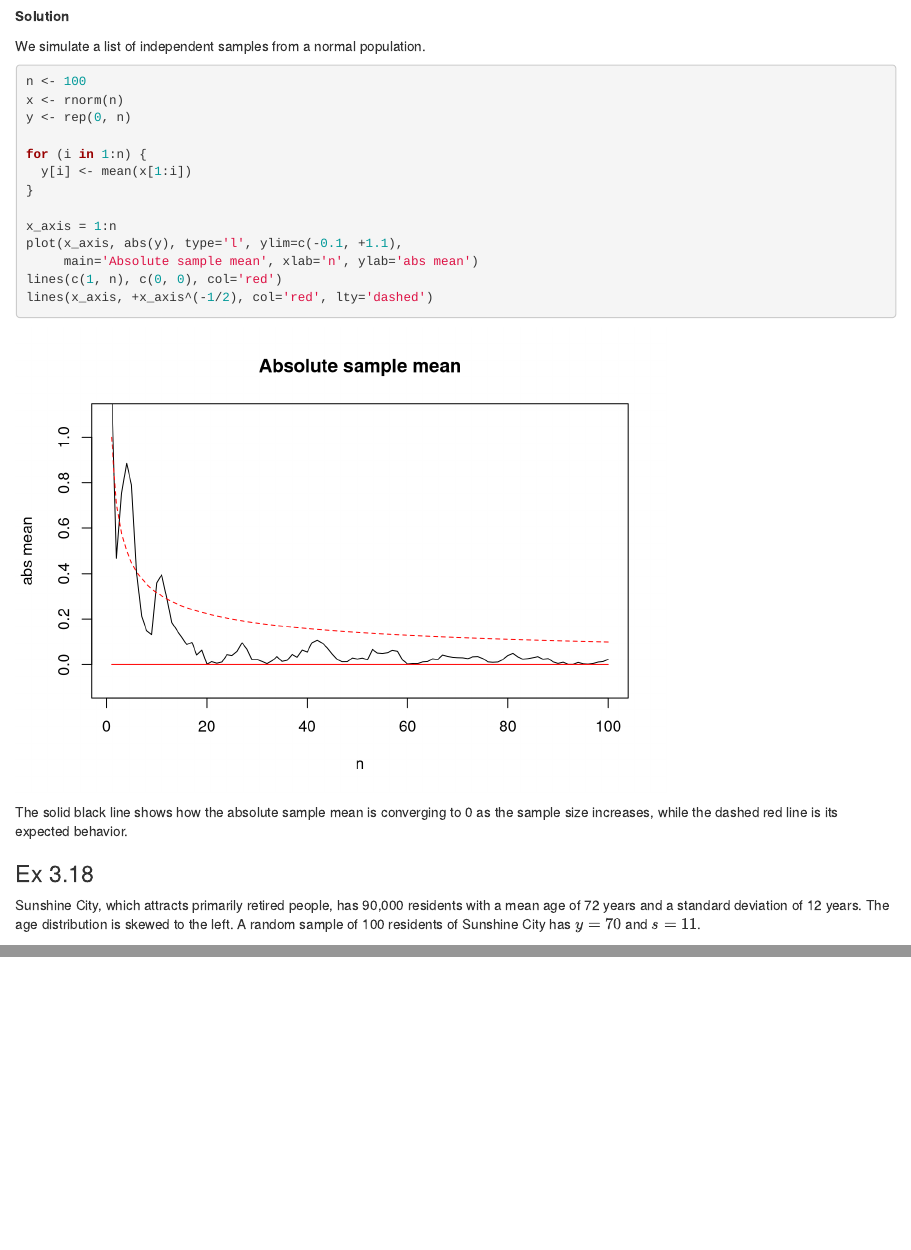
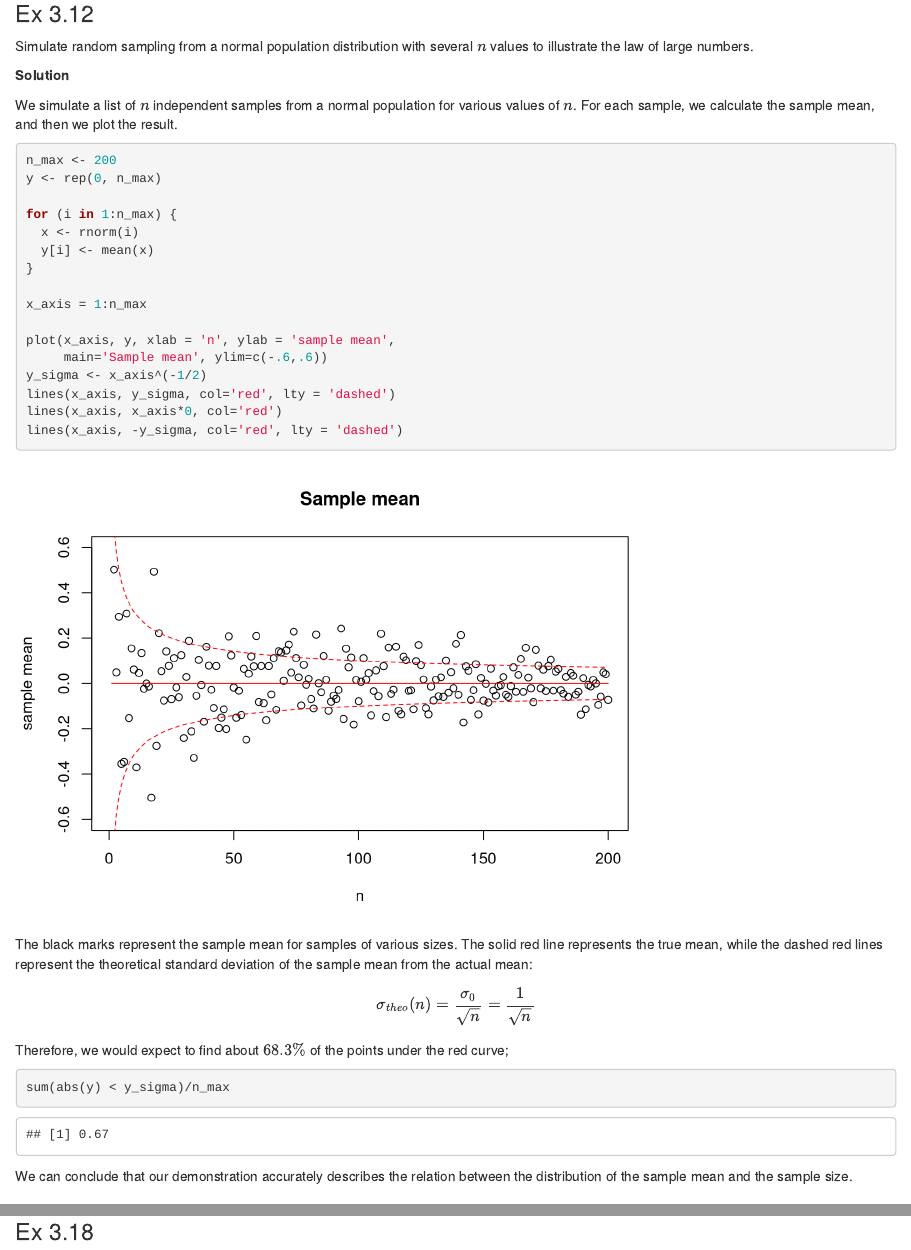
Before and after one commit to Omega97/StatisticsHW2K, an R Markdown document (Homework_2.Rmd): the page in a window 1100 px wide, from 250 px down before the commit and from 190 px down after it, and a second part further down, joined at a grey line. Rendered offline with R 4.5, knitr and Pandoc, with nearby package versions; some code elsewhere in the file could not run offline.

Commit message:
riscritto meglio 3.12

````diff
--- a/Homework_2.Rmd
+++ b/Homework_2.Rmd
@@ -15,33 +15,40 @@ set.seed(0)
 
 ### Ex 3.12
 
-Simulate random sampling from a normal population distribution with several n values to
-illustrate the law of large numbers.
+Simulate random sampling from a normal population distribution with several $n$ values to illustrate the law of large numbers.
 
 
 **Solution**
 
-We simulate a list of independent samples from a normal population.
+We simulate a list of $n$ independent samples from a normal population for various values of $n$. For each sample, we calculate the sample mean, and then we plot the result.
 
 ```{r 3_12}
-n <- 100
-x <- rnorm(n)
-y <- rep(0, n)
+n_max <- 200
+y <- rep(0, n_max)
 
-for (i in 1:n) {
-  y[i] <- mean(x[1:i])
+for (i in 1:n_max) {
+  x <- rnorm(i)
+  y[i] <- mean(x)
 }
 
-x_axis = 1:n
-plot(x_axis, abs(y), type='l', ylim=c(-0.1, +1.1),
-     main='Absolute sample mean', xlab='n', ylab='abs mean')
-lines(c(1, n), c(0, 0), col='red')
-lines(x_axis, +x_axis^(-1/2), col='red', lty='dashed')
+x_axis = 1:n_max
 
+plot(x_axis, y, xlab = 'n', ylab = 'sample mean',
+     main='Sample mean', ylim=c(-.6,.6))
+y_sigma <- x_axis^(-1/2)
+lines(x_axis, y_sigma, col='red', lty = 'dashed')
+lines(x_axis, x_axis*0, col='red')
+lines(x_axis, -y_sigma, col='red', lty = 'dashed')
 ```
 
-The solid black line shows how the absolute sample mean is converging to 0 as
-the sample size increases, while the dashed red line is its expected behavior.
+The black marks represent the sample mean for samples of various sizes. The solid red line represents the true mean, while the dashed red lines represent the theoretical standard deviation of the sample mean from the actual mean:
+$$\sigma_{theo}(n)=\frac{\sigma_0}{\sqrt n} = \frac{1}{\sqrt n}$$
+Therefore, we would expect to find about $68.3\%$ of the points under the red curve;
+
+```{r 3_12_b}
+sum(abs(y) < y_sigma)/n_max
+```
+We can conclude that our demonstration accurately describes the relation between the distribution of the sample mean and the sample size.
 
 
 
````
